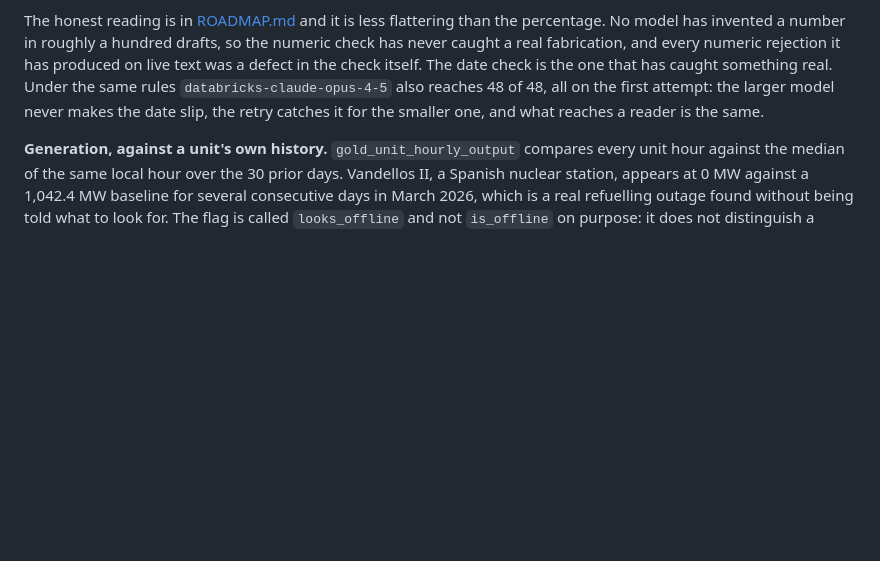
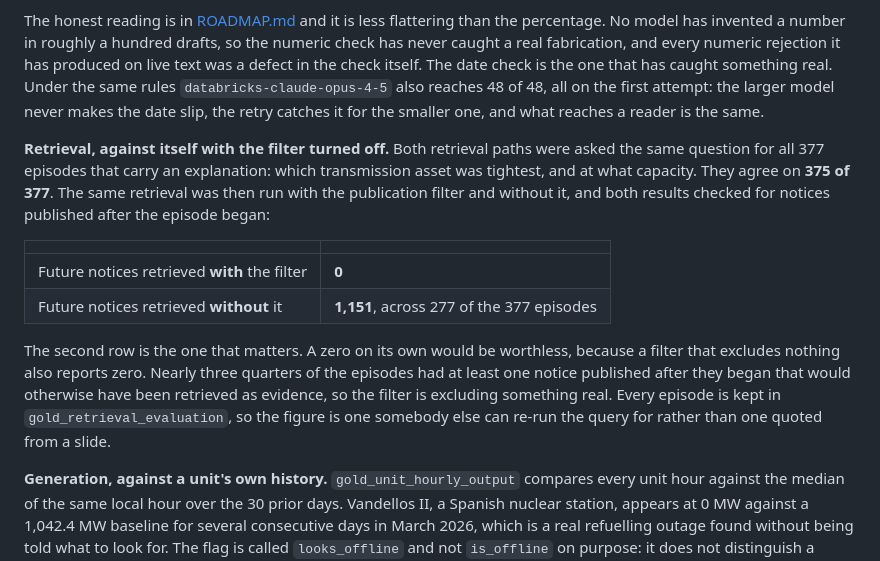
Before and after one commit to doriel/iberian-energy, a Markdown page: README.md, the part around the change. Drawn GitHub-style; blank space fills up the shorter version.

Commit message:
Record the retrieval evaluation: 375/377 agreement, 1151 future notices the filter excludes

```diff
--- a/README.md
+++ b/README.md
@@ -301,6 +301,25 @@ date check is the one that has caught something real. Under the same rules
 the larger model never makes the date slip, the retry catches it for the smaller
 one, and what reaches a reader is the same.
 
+**Retrieval, against itself with the filter turned off.** Both retrieval paths
+were asked the same question for all 377 episodes that carry an explanation:
+which transmission asset was tightest, and at what capacity. They agree on
+**375 of 377**. The same retrieval was then run with the publication filter and
+without it, and both results checked for notices published after the episode
+began:
+
+| | |
+|---|---|
+| Future notices retrieved **with** the filter | **0** |
+| Future notices retrieved **without** it | **1,151**, across 277 of the 377 episodes |
+
+The second row is the one that matters. A zero on its own would be worthless,
+because a filter that excludes nothing also reports zero. Nearly three quarters
+of the episodes had at least one notice published after they began that would
+otherwise have been retrieved as evidence, so the filter is excluding something
+real. Every episode is kept in `gold_retrieval_evaluation`, so the figure is one
+somebody else can re-run the query for rather than one quoted from a slide.
+
 **Generation, against a unit's own history.** `gold_unit_hourly_output` compares
 every unit hour against the median of the same local hour over the 30 prior
 days. Vandellos II, a Spanish nuclear station, appears at 0 MW against a
```
Also changed, not shown: GUIDE.md (+24 -1 lines), ROADMAP.md (+39 -2 lines).
